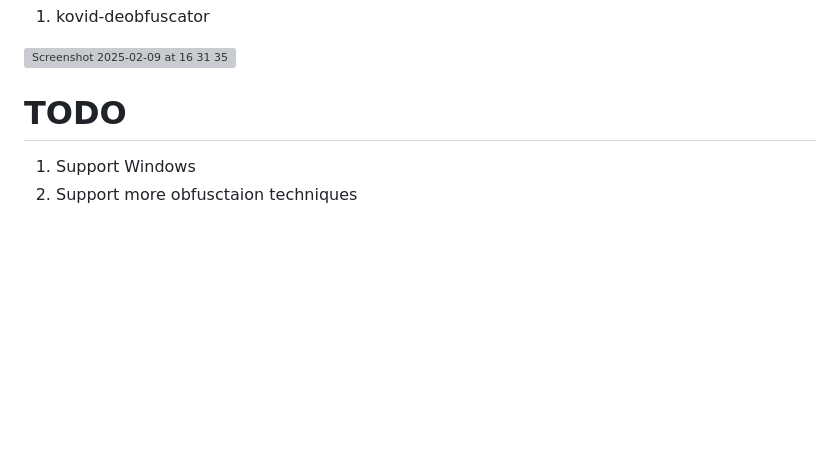
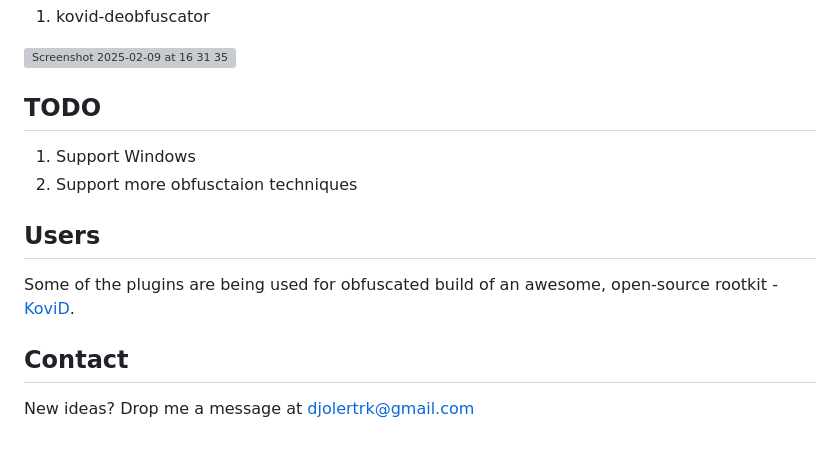
Before and after one commit to djolertrk/kovid-obfuscation-passes, a Markdown page: README.md, the part around the change. Rendered like a GitHub page; blank space fills up the shorter version; grey boxes are pictures that could not be loaded.

```diff
--- a/README.md
+++ b/README.md
@@ -197,7 +197,16 @@ But, for example, if you want to debug code that was processed with `libKoviDStr
 
 <img width="611" alt="Screenshot 2025-02-09 at 16 31 35" src="https://github.com/user-attachments/assets/04ddc5e3-838f-4549-b3d2-ca5cf748d98d" />
 
-# TODO
+## TODO
 
 1. Support Windows
 2. Support more obfusctaion techniques
+
+
+## Users
+
+Some of the plugins are being used for obfuscated build of an awesome, open-source rootkit - [KoviD](https://github.com/carloslack/KoviD).
+
+## Contact
+
+New ideas? Drop me a message at djolertrk@gmail.com
```
